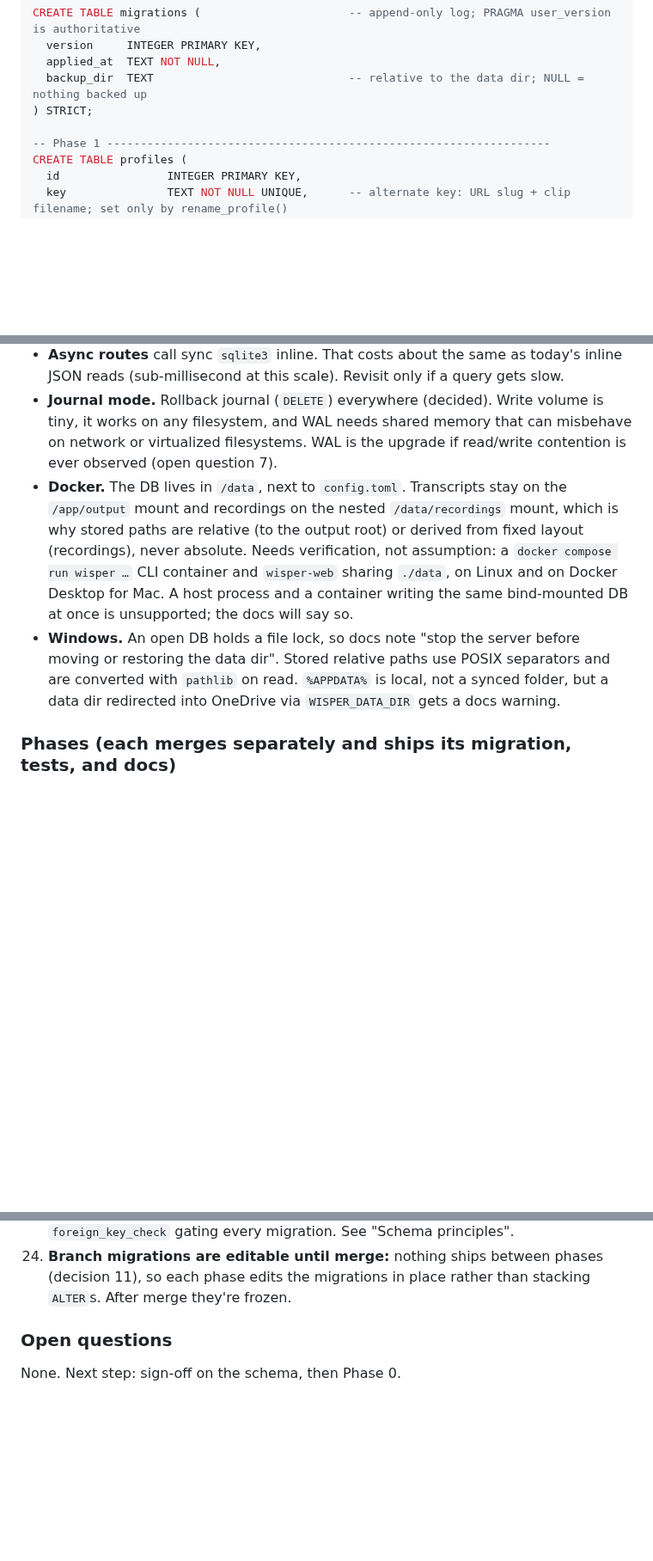
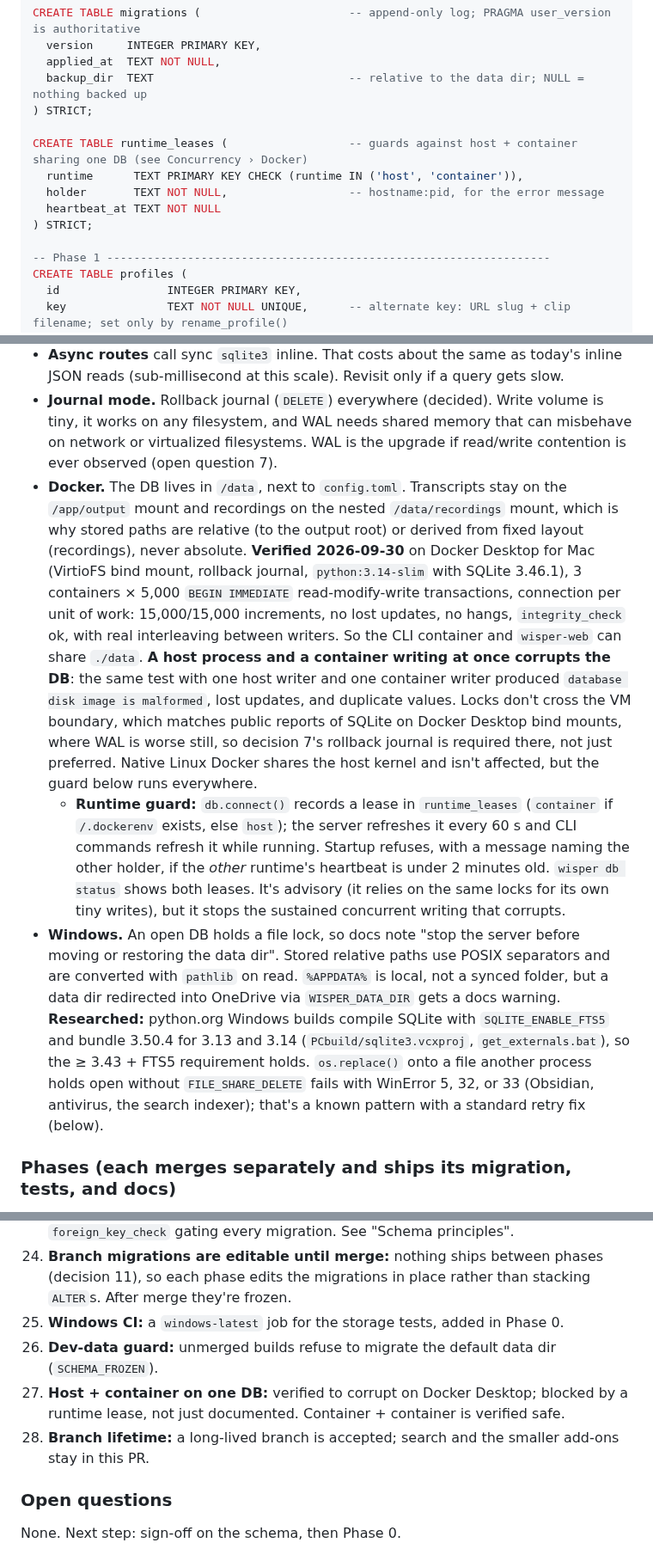
Before and after one commit to brandonfhall/wisper-transcribe, a Markdown page: plan.md, 3 parts joined by grey strips. Shown at 86% size. Rendered like a GitHub page; blank space fills up the shorter version.

```diff
--- a/plan.md
+++ b/plan.md
@@ -506,6 +506,12 @@ CREATE TABLE migrations (                      -- append-only log; PRAGMA user_v
   backup_dir  TEXT                             -- relative to the data dir; NULL = nothing backed up
 ) STRICT;
 
+CREATE TABLE runtime_leases (                  -- guards against host + container sharing one DB (see Concurrency › Docker)
+  runtime      TEXT PRIMARY KEY CHECK (runtime IN ('host', 'container')),
+  holder       TEXT NOT NULL,                  -- hostname:pid, for the error message
+  heartbeat_at TEXT NOT NULL
+) STRICT;
+
 -- Phase 1 ------------------------------------------------------------------
 CREATE TABLE profiles (
   id                INTEGER PRIMARY KEY,
@@ -754,8 +760,9 @@ Rules:
 - **The one-job-at-a-time invariant is unchanged.** It protects the model globals, not storage, and the DB neither needs nor relaxes it. The worker writes job transitions (pending → running → terminal) as short transactions.
 - **Async routes** call sync `sqlite3` inline. That costs about the same as today's inline JSON reads (sub-millisecond at this scale). Revisit only if a query gets slow.
 - **Journal mode.** Rollback journal (`DELETE`) everywhere (decided). Write volume is tiny, it works on any filesystem, and WAL needs shared memory that can misbehave on network or virtualized filesystems. WAL is the upgrade if read/write contention is ever observed (open question 7).
-- **Docker.** The DB lives in `/data`, next to `config.toml`. Transcripts stay on the `/app/output` mount and recordings on the nested `/data/recordings` mount, which is why stored paths are relative (to the output root) or derived from fixed layout (recordings), never absolute. Needs verification, not assumption: a `docker compose run wisper …` CLI container and `wisper-web` sharing `./data`, on Linux and on Docker Desktop for Mac. A host process and a container writing the same bind-mounted DB at once is unsupported; the docs will say so.
-- **Windows.** An open DB holds a file lock, so docs note "stop the server before moving or restoring the data dir". Stored relative paths use POSIX separators and are converted with `pathlib` on read. `%APPDATA%` is local, not a synced folder, but a data dir redirected into OneDrive via `WISPER_DATA_DIR` gets a docs warning.
+- **Docker.** The DB lives in `/data`, next to `config.toml`. Transcripts stay on the `/app/output` mount and recordings on the nested `/data/recordings` mount, which is why stored paths are relative (to the output root) or derived from fixed layout (recordings), never absolute. **Verified 2026-09-30** on Docker Desktop for Mac (VirtioFS bind mount, rollback journal, `python:3.14-slim` with SQLite 3.46.1), 3 containers × 5,000 `BEGIN IMMEDIATE` read-modify-write transactions, connection per unit of work: 15,000/15,000 increments, no lost updates, no hangs, `integrity_check` ok, with real interleaving between writers. So the CLI container and `wisper-web` can share `./data`. **A host process and a container writing at once corrupts the DB**: the same test with one host writer and one container writer produced `database disk image is malformed`, lost updates, and duplicate values. Locks don't cross the VM boundary, which matches public reports of SQLite on Docker Desktop bind mounts, where WAL is worse still, so decision 7's rollback journal is required there, not just preferred. Native Linux Docker shares the host kernel and isn't affected, but the guard below runs everywhere.
+  - **Runtime guard:** `db.connect()` records a lease in `runtime_leases` (`container` if `/.dockerenv` exists, else `host`); the server refreshes it every 60 s and CLI commands refresh it while running. Startup refuses, with a message naming the other holder, if the *other* runtime's heartbeat is under 2 minutes old. `wisper db status` shows both leases. It's advisory (it relies on the same locks for its own tiny writes), but it stops the sustained concurrent writing that corrupts.
+- **Windows.** An open DB holds a file lock, so docs note "stop the server before moving or restoring the data dir". Stored relative paths use POSIX separators and are converted with `pathlib` on read. `%APPDATA%` is local, not a synced folder, but a data dir redirected into OneDrive via `WISPER_DATA_DIR` gets a docs warning. **Researched:** python.org Windows builds compile SQLite with `SQLITE_ENABLE_FTS5` and bundle 3.50.4 for 3.13 and 3.14 (`PCbuild/sqlite3.vcxproj`, `get_externals.bat`), so the ≥ 3.43 + FTS5 requirement holds. `os.replace()` onto a file another process holds open without `FILE_SHARE_DELETE` fails with WinError 5, 32, or 33 (Obsidian, antivirus, the search indexer); that's a known pattern with a standard retry fix (below).
 
 ### Phases (each merges separately and ships its migration, tests, and docs)
 
@@ -955,6 +966,10 @@ Manager **public APIs stay stable** through Phases 1–4 (`load_profiles()` →
 22. **Source-audio paths:** relative to the output root (every app-created copy lives there); anything else imports as NULL.
 23. **Schema discipline:** normalized (3NF/BCNF), derived values not stored, `STRICT` tables, DB-enforced constraints and subtypes, indexed FK children, `foreign_key_check` gating every migration. See "Schema principles".
 24. **Branch migrations are editable until merge:** nothing ships between phases (decision 11), so each phase edits the migrations in place rather than stacking `ALTER`s. After merge they're frozen.
+25. **Windows CI:** a `windows-latest` job for the storage tests, added in Phase 0.
+26. **Dev-data guard:** unmerged builds refuse to migrate the default data dir (`SCHEMA_FROZEN`).
+27. **Host + container on one DB:** verified to corrupt on Docker Desktop; blocked by a runtime lease, not just documented. Container + container is verified safe.
+28. **Branch lifetime:** a long-lived branch is accepted; search and the smaller add-ons stay in this PR.
 
 ### Open questions
 
```
Also changed, not shown: other parts of plan.md (+8 -4 lines).
